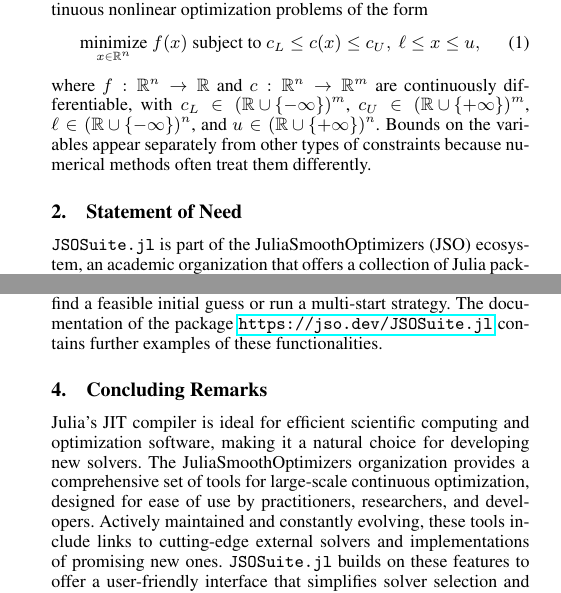
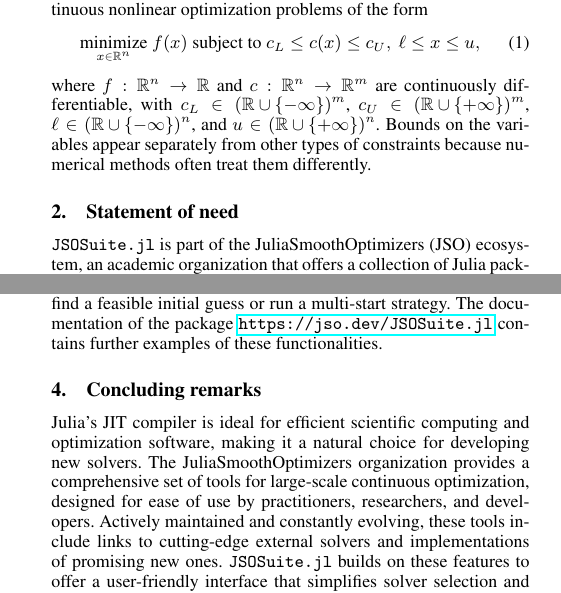
Before and after one commit to JuliaSmoothOptimizers/JSOSuite.jl, a LaTeX document (paper/paper.tex): two parts of the columns of pages 1 and 2 of 2, joined at a grey line, cut so that both start at the same text. Compiled offline with pdfLaTeX.

Commit message:
Tweak section names of paper

```diff
--- a/paper/paper.tex
+++ b/paper/paper.tex
@@ -28,7 +28,7 @@ This new package caters to practitioners as it does not require an understanding
 where \(f:\mathbb{R}^n\to\mathbb{R}\) and  \(c:\mathbb{R}^n\to\mathbb{R}^m\) are continuously differentiable, with \(c_L \in \left(\mathbb{R} \cup \{-\infty\} \right)^{m}\),  \(c_U \in \left(\mathbb{R} \cup \{+\infty\} \right)^{m}\),  \(\ell \in \left(\mathbb{R} \cup \{-\infty\} \right)^n\), and  \(u \in \left(\mathbb{R} \cup \{+\infty\} \right)^n\).
 Bounds on the variables appear separately from other types of constraints because numerical methods often treat them differently.
 
-\section{Statement of Need}
+\section{Statement of need}
 
 \texttt{JSOSuite.jl} is part of the JuliaSmoothOptimizers (JSO) ecosystem, an academic organization that offers a collection of Julia packages for nonlinear optimization software development, testing, and benchmarking.
 
@@ -109,7 +109,7 @@ Combined with \texttt{SolverBenchmark.jl} \cite{orban-siqueira-solverbenchmark-2
 Additionally, the package implements strategies that are classical for continuous optimization solvers such as methods to find a feasible initial guess or run a multi-start strategy.
 The documentation of the package \url{https://jso.dev/JSOSuite.jl} contains further examples of these functionalities.
 
-\section{Concluding Remarks}
+\section{Concluding remarks}
 
 Julia’s JIT compiler is ideal for efficient scientific computing and optimization software, making it a natural choice for developing new solvers.
 %
```
